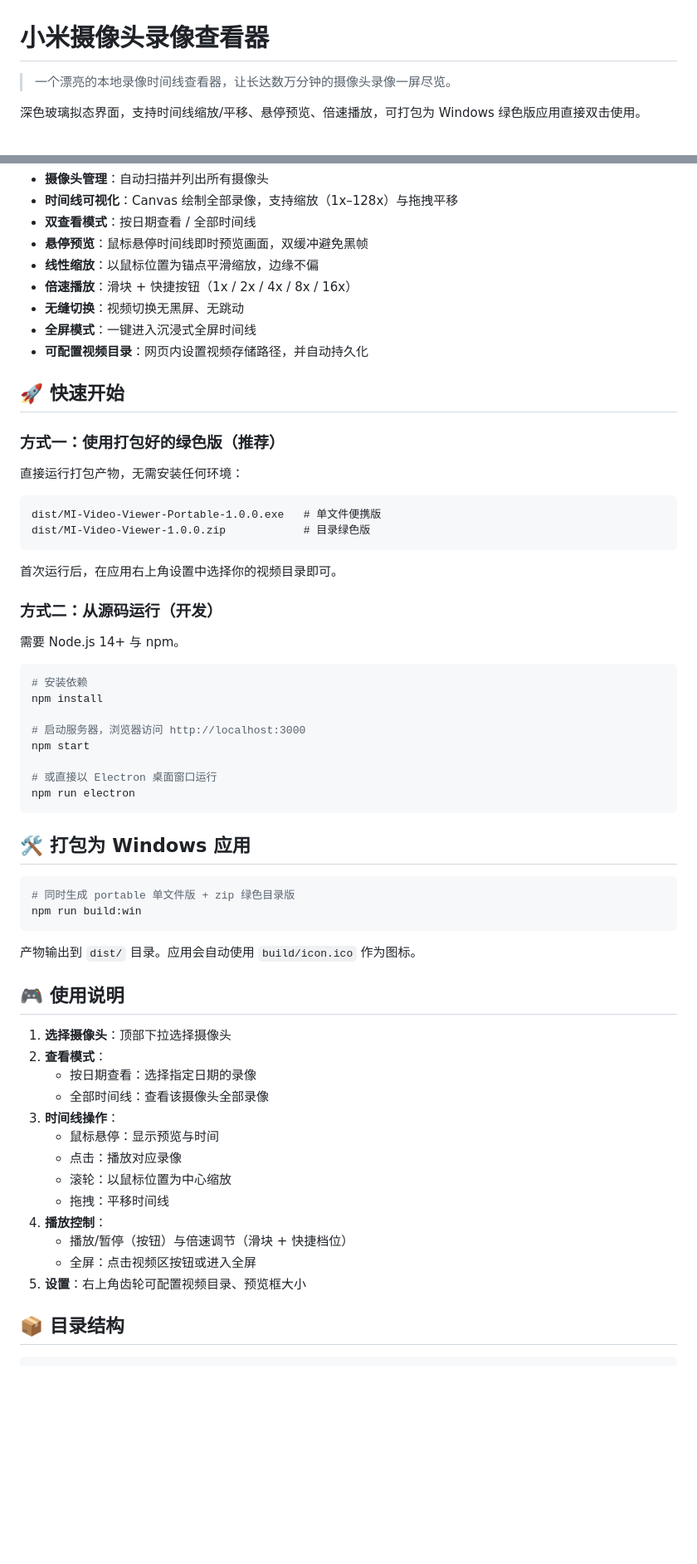
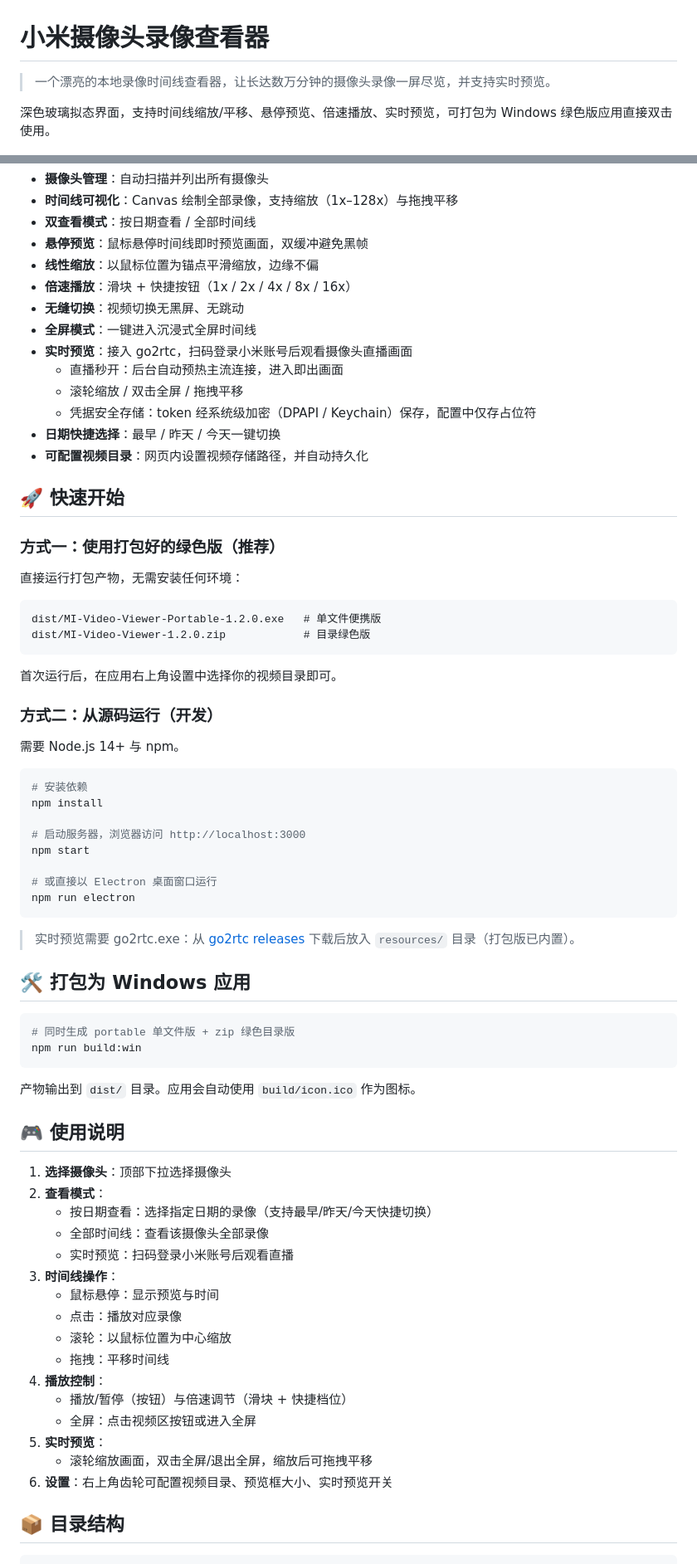
Before and after one commit to ddddchende/MIVideoViewer, a Markdown page: README.md, 2 parts joined by grey strips. Shown at 83% size. GitHub-like rendering; blank space fills up the shorter version.

Commit message:
docs: 更新README文档，新增实时预览相关功能说明
🟢优化 补充实时预览、日期快捷选择等新功能描述
🟢新增 go2rtc依赖说明、配置项、使用步骤与常见问题
🟢修复 打包产物版本号错误
🔴移除 无用的Python启动脚本

````diff
--- a/README.md
+++ b/README.md
@@ -1,8 +1,8 @@
 # 小米摄像头录像查看器
 
-> 一个漂亮的本地录像时间线查看器，让长达数万分钟的摄像头录像一屏尽览。
+> 一个漂亮的本地录像时间线查看器，让长达数万分钟的摄像头录像一屏尽览，并支持实时预览。
 
-深色玻璃拟态界面，支持时间线缩放/平移、悬停预览、倍速播放，可打包为 Windows 绿色版应用直接双击使用。
+深色玻璃拟态界面，支持时间线缩放/平移、悬停预览、倍速播放、实时预览，可打包为 Windows 绿色版应用直接双击使用。
 
 ![应用截图](README/ScreenShot_2026-08-19_174244_676.png)
 
@@ -16,6 +16,11 @@
 - **倍速播放**：滑块 + 快捷按钮（1x / 2x / 4x / 8x / 16x）
 - **无缝切换**：视频切换无黑屏、无跳动
 - **全屏模式**：一键进入沉浸式全屏时间线
+- **实时预览**：接入 go2rtc，扫码登录小米账号后观看摄像头直播画面
+  - 直播秒开：后台自动预热主流连接，进入即出画面
+  - 滚轮缩放 / 双击全屏 / 拖拽平移
+  - 凭据安全存储：token 经系统级加密（DPAPI / Keychain）保存，配置中仅存占位符
+- **日期快捷选择**：最早 / 昨天 / 今天一键切换
 - **可配置视频目录**：网页内设置视频存储路径，并自动持久化
 
 ## 🚀 快速开始
@@ -25,8 +30,8 @@
 直接运行打包产物，无需安装任何环境：
 
 ```text
-dist/MI-Video-Viewer-Portable-1.0.0.exe   # 单文件便携版
-dist/MI-Video-Viewer-1.0.0.zip            # 目录绿色版
+dist/MI-Video-Viewer-Portable-1.2.0.exe   # 单文件便携版
+dist/MI-Video-Viewer-1.2.0.zip            # 目录绿色版
 ```
 
 首次运行后，在应用右上角设置中选择你的视频目录即可。
@@ -46,6 +51,8 @@ npm start
 npm run electron
 ```
 
+> 实时预览需要 go2rtc.exe：从 [go2rtc releases](https://github.com/AlexxIT/go2rtc/releases) 下载后放入 `resources/` 目录（打包版已内置）。
+
 ## 🛠️ 打包为 Windows 应用
 
 ```bash
@@ -59,8 +66,9 @@ npm run build:win
 
 1. **选择摄像头**：顶部下拉选择摄像头
 2. **查看模式**：
-   - 按日期查看：选择指定日期的录像
+   - 按日期查看：选择指定日期的录像（支持最早/昨天/今天快捷切换）
    - 全部时间线：查看该摄像头全部录像
+   - 实时预览：扫码登录小米账号后观看直播
 3. **时间线操作**：
    - 鼠标悬停：显示预览与时间
    - 点击：播放对应录像
@@ -69,7 +77,9 @@ npm run build:win
 4. **播放控制**：
    - 播放/暂停（按钮）与倍速调节（滑块 + 快捷档位）
    - 全屏：点击视频区按钮或进入全屏
-5. **设置**：右上角齿轮可配置视频目录、预览框大小
+5. **实时预览**：
+   - 滚轮缩放画面，双击全屏/退出全屏，缩放后可拖拽平移
+6. **设置**：右上角齿轮可配置视频目录、预览框大小、实时预览开关
 
 ## 📦 目录结构
 
````
Also changed, not shown: other parts of README.md (+16 -1 lines).
